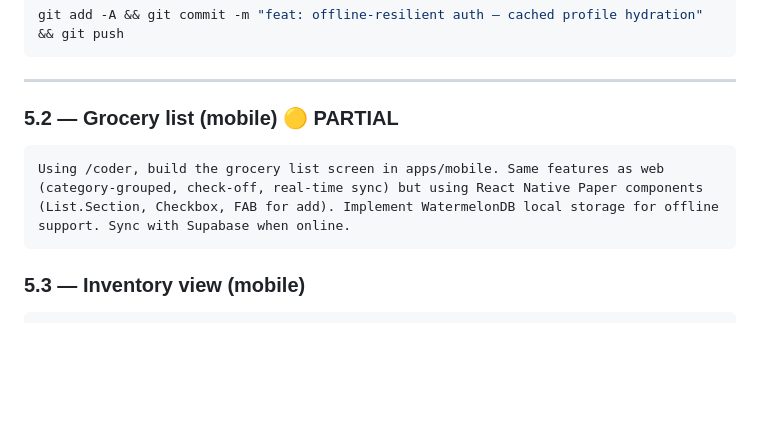
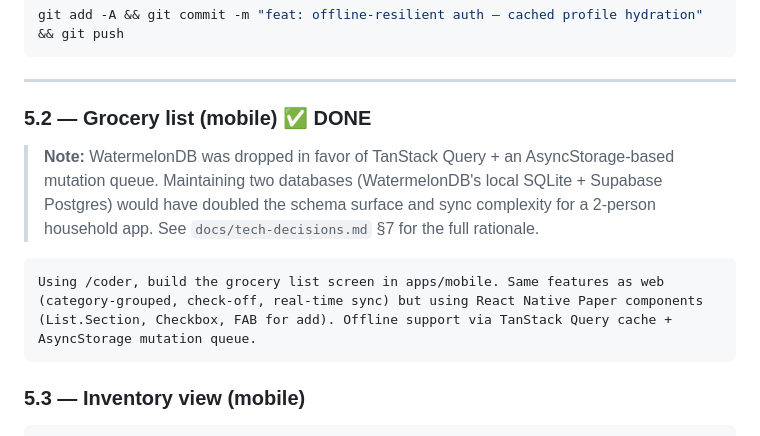
Before and after one commit to TeofiloCallanaupa/fridge-manager, a Markdown page: docs/prompt-playbook.md, the part around the change. GitHub-like rendering; blank space fills up the shorter version.

````diff
--- a/docs/prompt-playbook.md
+++ b/docs/prompt-playbook.md
@@ -333,10 +333,12 @@ git add -A && git commit -m "feat: offline-resilient auth — cached profile hyd
 
 ---
 
-### 5.2 — Grocery list (mobile) 🟡 PARTIAL
+### 5.2 — Grocery list (mobile) ✅ DONE
+
+> **Note:** WatermelonDB was dropped in favor of TanStack Query + an AsyncStorage-based mutation queue. Maintaining two databases (WatermelonDB's local SQLite + Supabase Postgres) would have doubled the schema surface and sync complexity for a 2-person household app. See `docs/tech-decisions.md` §7 for the full rationale.
 
 ```
-Using /coder, build the grocery list screen in apps/mobile. Same features as web (category-grouped, check-off, real-time sync) but using React Native Paper components (List.Section, Checkbox, FAB for add). Implement WatermelonDB local storage for offline support. Sync with Supabase when online.
+Using /coder, build the grocery list screen in apps/mobile. Same features as web (category-grouped, check-off, real-time sync) but using React Native Paper components (List.Section, Checkbox, FAB for add). Offline support via TanStack Query cache + AsyncStorage mutation queue.
 ```
 
 ### 5.3 — Inventory view (mobile)
````
Also changed, not shown: docs/tech-decisions.md (+56 -0 lines).
